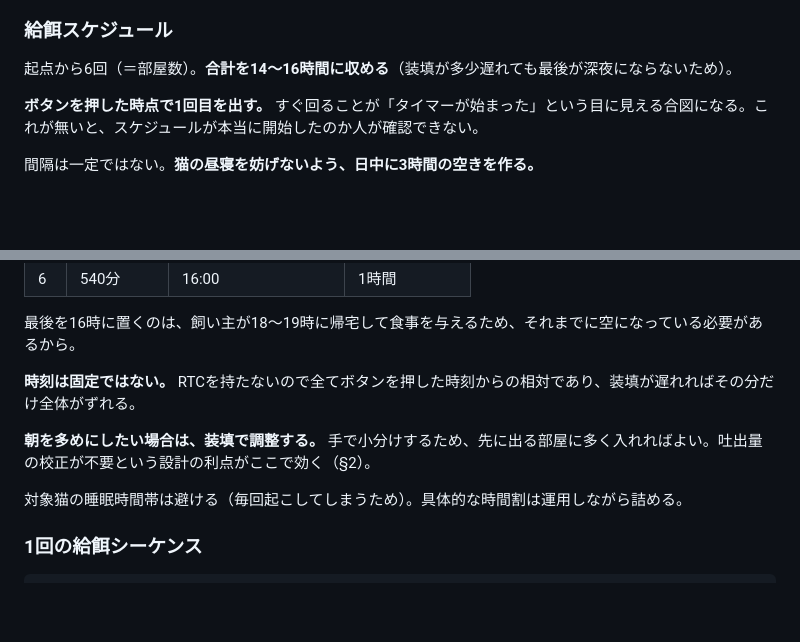
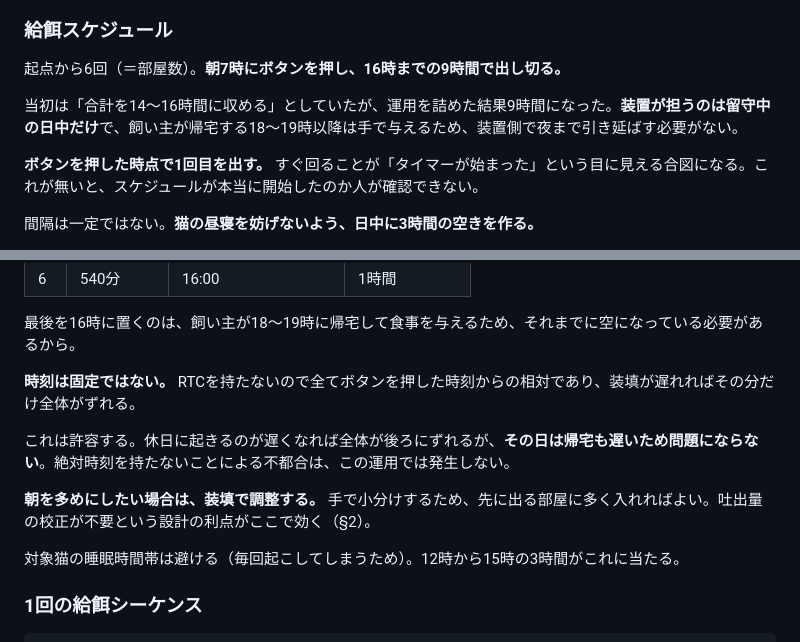
Before and after one commit to miyagoshigotono-lgtm/neko-weight, a Markdown page: gohan-age-age/SPEC.md, 2 parts joined by grey strips. GitHub-like rendering; blank space fills up the shorter version.

Commit message:
Finalize the feeding schedule
朝7時にボタンを押し、16時までの9時間で6回出す形で確定した。
当初の「14〜16時間」から短くなったのは、装置が担うのが留守中の日中
だけで、帰宅後の18〜19時以降は手で与えるため。

絶対時刻を持たない点も許容する。休日に起床が遅れれば全体が後ろに
ずれるが、その日は帰宅も遅いため不都合にならない。

Co-Authored-By: Claude Opus 5 <noreply@anthropic.com>
Claude-Session: https://claude.ai/code/session_01TnUqB5Uz8oBiUBvRZCz5jU

```diff
--- a/gohan-age-age/SPEC.md
+++ b/gohan-age-age/SPEC.md
@@ -138,7 +138,9 @@ Nano は 5V / 16MHz なので、**2SK4017 のゲート駆動を含め回路は
 
 ### 給餌スケジュール
 
-起点から6回（＝部屋数）。**合計を14〜16時間に収める**（装填が多少遅れても最後が深夜にならないため）。
+起点から6回（＝部屋数）。**朝7時にボタンを押し、16時までの9時間で出し切る。**
+
+当初は「合計を14〜16時間に収める」としていたが、運用を詰めた結果9時間になった。**装置が担うのは留守中の日中だけ**で、飼い主が帰宅する18〜19時以降は手で与えるため、装置側で夜まで引き延ばす必要がない。
 
 **ボタンを押した時点で1回目を出す。** すぐ回ることが「タイマーが始まった」という目に見える合図になる。これが無いと、スケジュールが本当に開始したのか人が確認できない。
 
@@ -157,9 +159,11 @@ Nano は 5V / 16MHz なので、**2SK4017 のゲート駆動を含め回路は
 
 **時刻は固定ではない。** RTCを持たないので全てボタンを押した時刻からの相対であり、装填が遅れればその分だけ全体がずれる。
 
+これは許容する。休日に起きるのが遅くなれば全体が後ろにずれるが、**その日は帰宅も遅いため問題にならない**。絶対時刻を持たないことによる不都合は、この運用では発生しない。
+
 **朝を多めにしたい場合は、装填で調整する。** 手で小分けするため、先に出る部屋に多く入れればよい。吐出量の校正が不要という設計の利点がここで効く（§2）。
 
-対象猫の睡眠時間帯は避ける（毎回起こしてしまうため）。具体的な時間割は運用しながら詰める。
+対象猫の睡眠時間帯は避ける（毎回起こしてしまうため）。12時から15時の3時間がこれに当たる。
 
 ### 1回の給餌シーケンス
 
```
